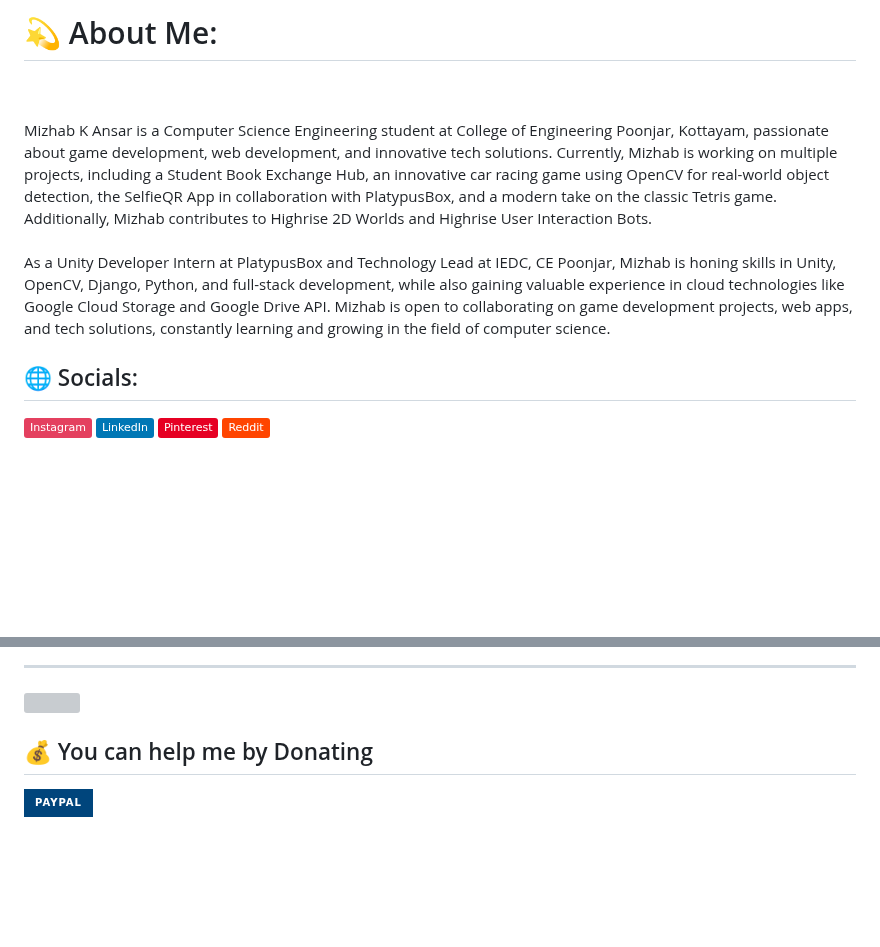
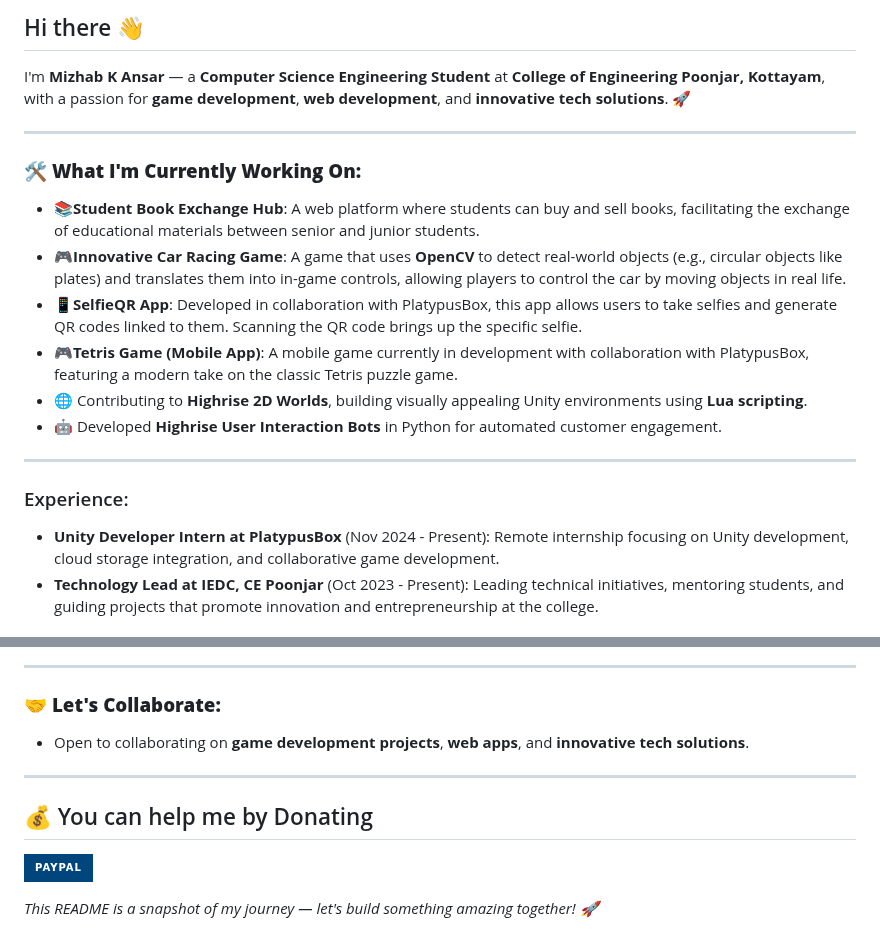
Before and after one commit to haveyoumetmiz/haveyoumetmiz, a Markdown page: README.md, 2 parts joined by grey strips. GitHub-like rendering; badges without logos; blank space fills up the shorter version; grey boxes are pictures that could not be loaded.

```diff
--- a/README.md
+++ b/README.md
@@ -1,6 +1,20 @@
-# 💫 About Me:
-<br><br>Mizhab K Ansar is a Computer Science Engineering student at College of Engineering Poonjar, Kottayam, passionate about game development, web development, and innovative tech solutions. Currently, Mizhab is working on multiple projects, including a Student Book Exchange Hub, an innovative car racing game using OpenCV for real-world object detection, the SelfieQR App in collaboration with PlatypusBox, and a modern take on the classic Tetris game. Additionally, Mizhab contributes to Highrise 2D Worlds and Highrise User Interaction Bots.<br><br>As a Unity Developer Intern at PlatypusBox and Technology Lead at IEDC, CE Poonjar, Mizhab is honing skills in Unity, OpenCV, Django, Python, and full-stack development, while also gaining valuable experience in cloud technologies like Google Cloud Storage and Google Drive API. Mizhab is open to collaborating on game development projects, web apps, and tech solutions, constantly learning and growing in the field of computer science.
+## Hi there 👋
 
+I'm **Mizhab K Ansar** — a **Computer Science Engineering Student** at **College of Engineering Poonjar, Kottayam**, with a passion for **game development**, **web development**, and **innovative tech solutions**. 🚀
 
-## 🌐 Socials:
-[![Instagram](https://img.shields.io/badge/Instagram-%23E4405F.svg?logo=Instagram&logoColor=white)](https://instagram.com/haveyoumetmiz) [![LinkedIn](https://img.shields.io/badge/LinkedIn-%230077B5.svg?logo=linkedin&logoColor=white)](https://linkedin.com/in/mizhabansar) [![Pinterest](https://img.shields.io/badge/Pinterest-%23E60023.svg?logo=Pinterest&logoColor=white)](https://pinterest.com/mizhansar) [![Reddit](https://img.shields.io/badge/Reddit-%23FF4500.svg?logo=Reddit&logoColor=white)](https://reddit.com/user/AdNational5831)
+---
+
+### 🛠️ **What I'm Currently Working On:**
+- 📚**Student Book Exchange Hub**: A web platform where students can buy and sell books, facilitating the exchange of educational materials between senior and junior students.
+- 🎮**Innovative Car Racing Game**: A game that uses **OpenCV** to detect real-world objects (e.g., circular objects like plates) and translates them into in-game controls, allowing players to control the car by moving objects in real life.
+- 📱**SelfieQR App**: Developed in collaboration with PlatypusBox, this app allows users to take selfies and generate QR codes linked to them. Scanning the QR code brings up the specific selfie.
+- 🎮**Tetris Game (Mobile App)**: A mobile game currently in development with collaboration with PlatypusBox, featuring a modern take on the classic Tetris puzzle game.
+- 🌐 Contributing to **Highrise 2D Worlds**, building visually appealing Unity environments using **Lua scripting**.
+- 🤖 Developed **Highrise User Interaction Bots** in Python for automated customer engagement.
+
+---
+
+### Experience:
+- **Unity Developer Intern at PlatypusBox** (Nov 2024 - Present): Remote internship focusing on Unity development, cloud storage integration, and collaborative game development.
+- **Technology Lead at IEDC, CE Poonjar** (Oct 2023 - Present): Leading technical initiatives, mentoring students, and guiding projects that promote innovation and entrepreneurship at the college.
+
@@ -18,8 +59,14 @@
 ---
-[![](https://visitcount.itsvg.in/api?id=haveyoumetmiz&icon=1&color=1)](https://visitcount.itsvg.in)
+
+### 🤝 **Let's Collaborate:**
+- Open to collaborating on **game development projects**, **web apps**, and **innovative tech solutions**.
+
+---
+
 
   ## 💰 You can help me by Donating
   [![PayPal](https://img.shields.io/badge/PayPal-00457C?style=for-the-badge&logo=paypal&logoColor=white)](https://paypal.me/haveyoumetmiz)
 
 
-<!-- Proudly created with GPRM ( https://gprm.itsvg.in ) -->
+
+_This README is a snapshot of my journey — let's build something amazing together! 🚀_
```
Also changed, not shown: other parts of README.md (+27 -0 lines).
